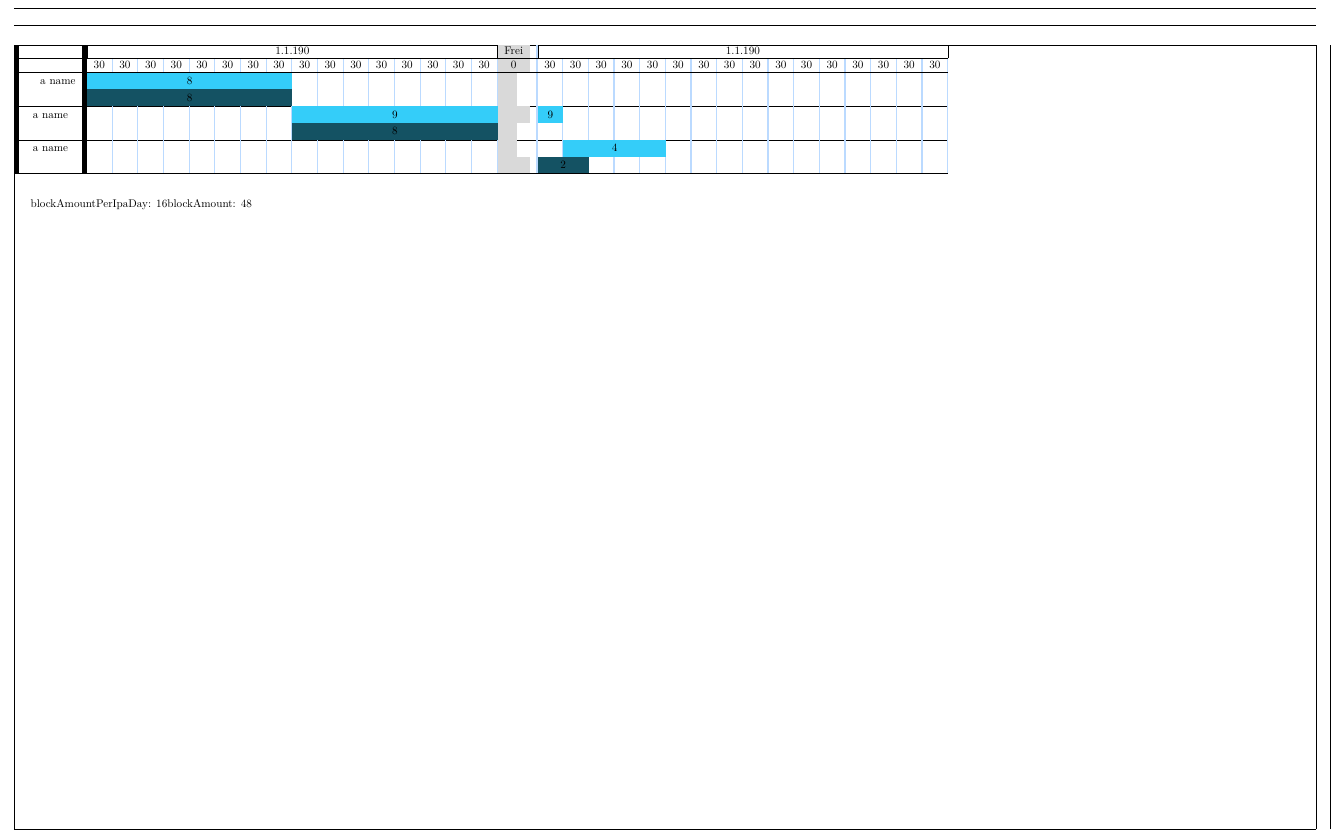
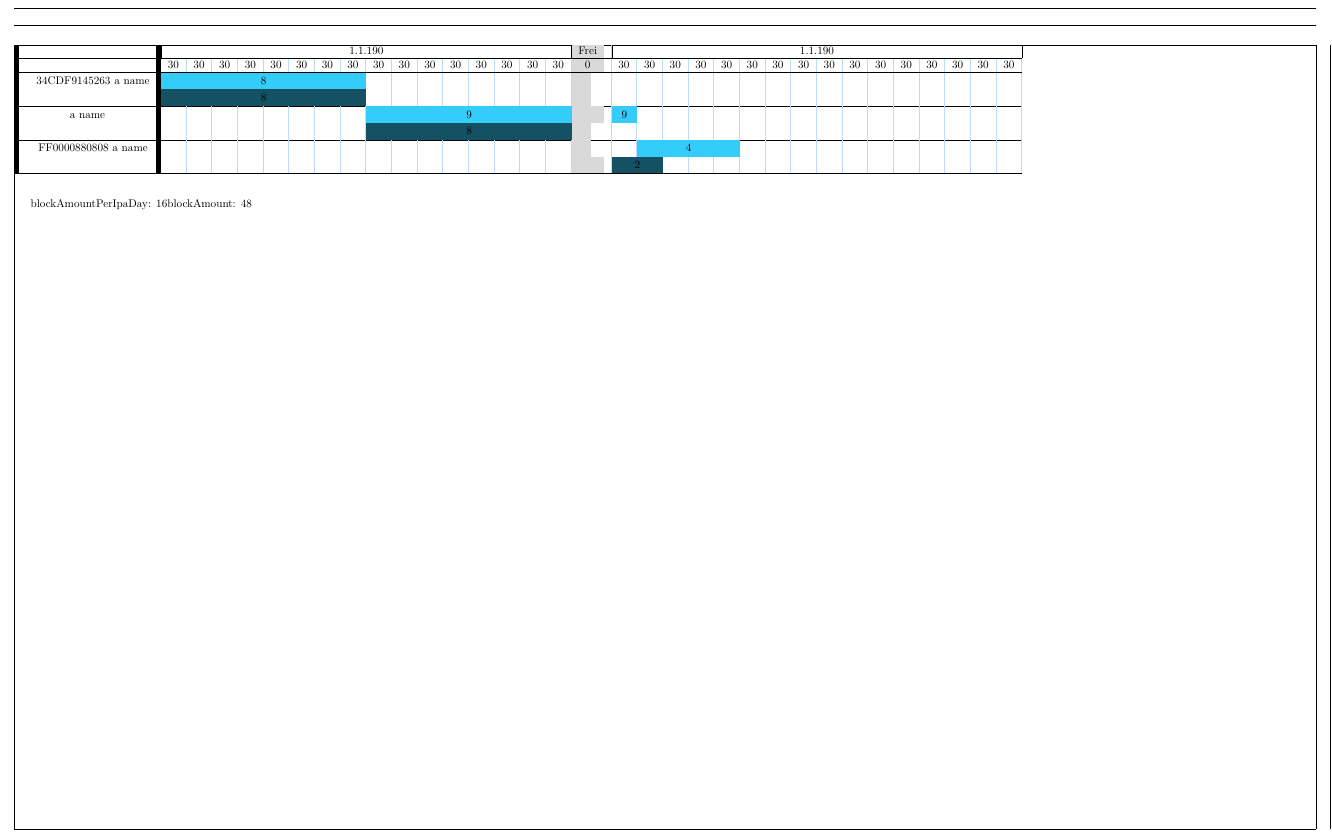
Before and after one commit to kcinay055679/latex-timetable, a LaTeX document (timetable.tex, which reads colors.tex, commands.tex, tex3.tex): part of the page, cut so that both start at the same text. Compiled offline with pdfLaTeX.

Commit message:
add color file

```diff
--- /dev/null
+++ b/colors.tex
@@ -0,0 +1,26 @@
+\ExplSyntaxOn{}
+\str_new:N \g_currentPlannedColor
+\str_new:N \g_currentDoneColor
+
+\cs_gset:Npn \getColor #1{
+  \str_case:nn {#1}
+    {
+      {currentPlannedHours}{\currentPlannedColor}
+      {currentDoneHours}{\currentDoneColor}
+    }
+}
+\ExplSyntaxOff{}
+
+\newcommand{\currentPlannedColor}{34CDF9}
+\newcommand{\currentDoneColor}{145263}
+
+
+\newcommand{\setColor}[2]{
+    \expandafter\renewcommand{\currentPlannedColor}{#1}
+    \expandafter\renewcommand{\currentDoneColor}{#2}
+    }
+
+\newcommand{\colorRed}{
+    % \renewcommand{\currentPlannedColor}{FF0000}
+    \setColor{FF0000}{880808}
+}
--- a/commands.tex
+++ b/commands.tex
@@ -12,8 +12,7 @@
 
 \newcommand{\newcouterinit}[2][0]{\newcounter{#2}\setcounter{#2}{#1}}
 
-\newcommand{\currentPlannedColor}{34CDF9}
-\newcommand{\currentDoneColor}{145263}
+
 
 \def\useone#1{#1}
 
@@ -39,10 +38,4 @@
 }
 
 \newcommand\coloredCell[3]{\multicolumn{#2}{Sc}{\cellcolor[HTML]{\getColor{#1}}#3}}
-\newcommand\Lightbluecells[2]{\multicolumn{#1}{Sc}{\cellcolor[HTML]{34CDF9}#2}}
 \newcommand\emptycells[1]{\Repeat{#1}{& \makecell{}}}
-
-\newcouterinit[0]{ipaDays}
-\newcouterinit[0]{restDays}
-\newcommand{\addIpaDay}{\addtocounter{ipaDays}{1}}
-\newcommand{\addRestDay}{\addtocounter{restDays}{1}}
--- a/tex3.tex
+++ b/tex3.tex
@@ -18,13 +18,7 @@
     }
 }
 
-\cs_gset:Npn \getColor #1{
-  \str_case:nn {#1}
-    {
-      {currentPlannedHours}{\currentPlannedColor}
-      {currentDoneHours}{\currentDoneColor}
-    }
-}
+
 
 \cs_gset:Npn \createDayTimeSlots #1
 {
--- a/timetable.tex
+++ b/timetable.tex
@@ -38,6 +38,7 @@
 
 \input{commands.tex}
 \input{tex3.tex}
+\input{colors.tex}
 
 
 \setsepchar{ }
@@ -88,9 +89,14 @@
 % \addtocounter{currentPlannedHours}{16}
 \begin{table}[]\label{my-label}
 \begin{Timetable}{tabular}{W R W}%
-% \getDay{20}
+    \currentPlannedColor
+    \currentDoneColor
+
 \task{a name}{8}{8}
 \task{a name}{9}{8}
+\colorRed
+\currentPlannedColor
+\currentDoneColor
 \task{a name}{4}{2}
 % \task{a name}{2}{2}
 % \task{a name}{8}{5}
```
Also changed, not shown: vars.tex (+5 -0 lines), timetable.pdf.
